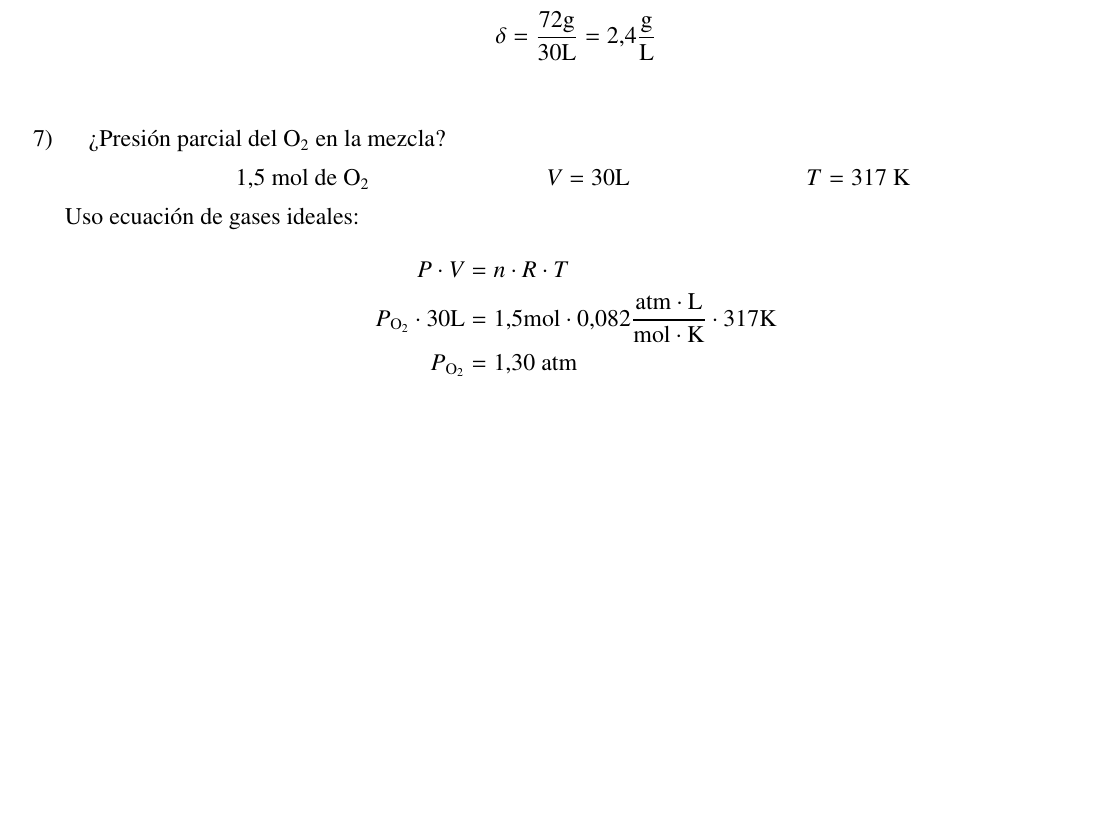
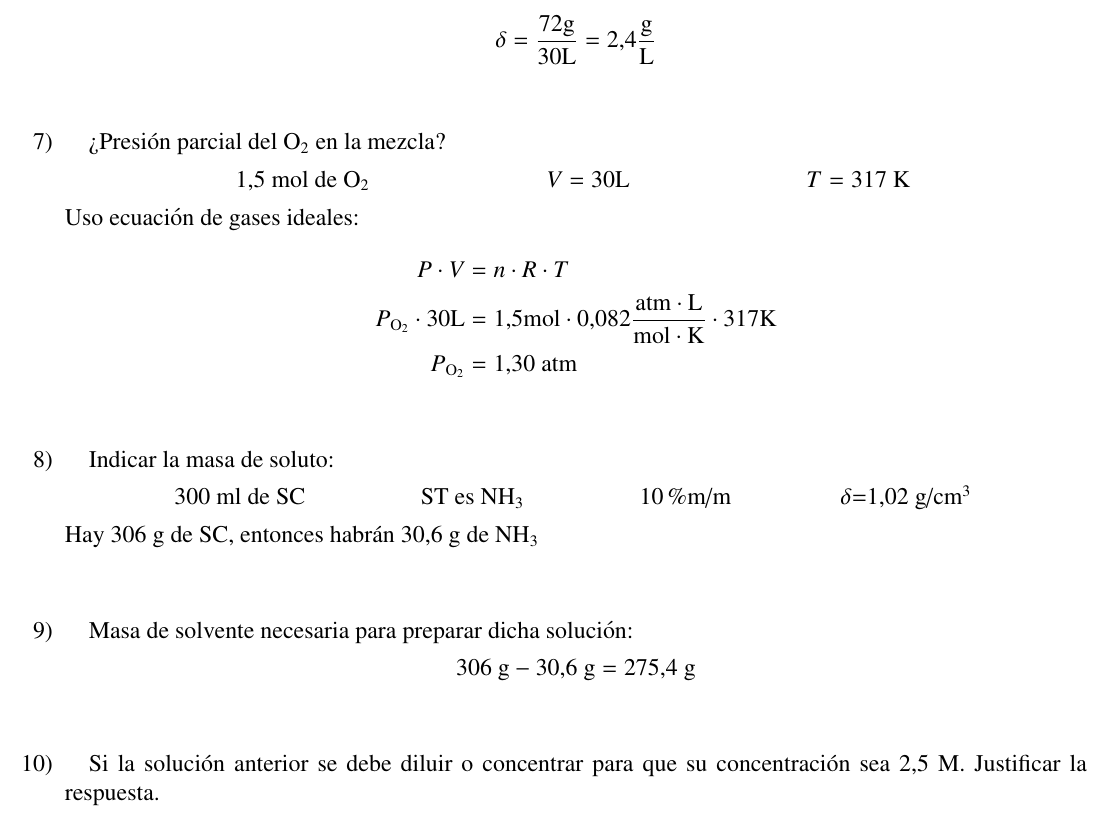
Before and after one commit to InspectorDave/LaTeX, a LaTeX problem sheet (Quimica Ejercicios/Examen Molinos 2/00main.tex, which reads Quimica Ejercicios/Examen Molinos 2/Content/examenesMolinos.tex): part of page 2 of 2, cut so that both start at the same text, the shorter picture padded with empty space. Compiled offline with pdfLaTeX.

Commit message:
quimica: agrego más resoluciones al examen 2 del molinos

```diff
--- a/Quimica Ejercicios/Examen Molinos 2/Content/examenesMolinos.tex
+++ b/Quimica Ejercicios/Examen Molinos 2/Content/examenesMolinos.tex
@@ -89,4 +89,23 @@ Uso ecuación de gases ideales:
     P_{\ce{O2}} &= 1,30 \text{ atm}
 \end{align*}
 
+
+\item Indicar la masa de soluto:
+
+\hfil
+300 ml de SC \hfil
+ST es \ce{NH3} \hfil
+10\%m/m\hfil
+$\delta$=1,02 g/cm${^3}$
+\hfil
+
+Hay 306 g de SC, entonces habrán 30,6 g de \ce{NH3}
+
+
+\item Masa de solvente necesaria para preparar dicha solución:
+
+\hfil$306\text{ g} - 30,6\text{ g} = 275,4\text{ g}$\hfil
+
+\item Si la solución anterior se debe diluir o concentrar para que su concentración sea 2,5 M. Justificar la respuesta.
+
 \end{enumerate}
```
Also changed, not shown: Quimica Ejercicios/Examen Molinos 2/Examen_Molinos_2.pdf.
